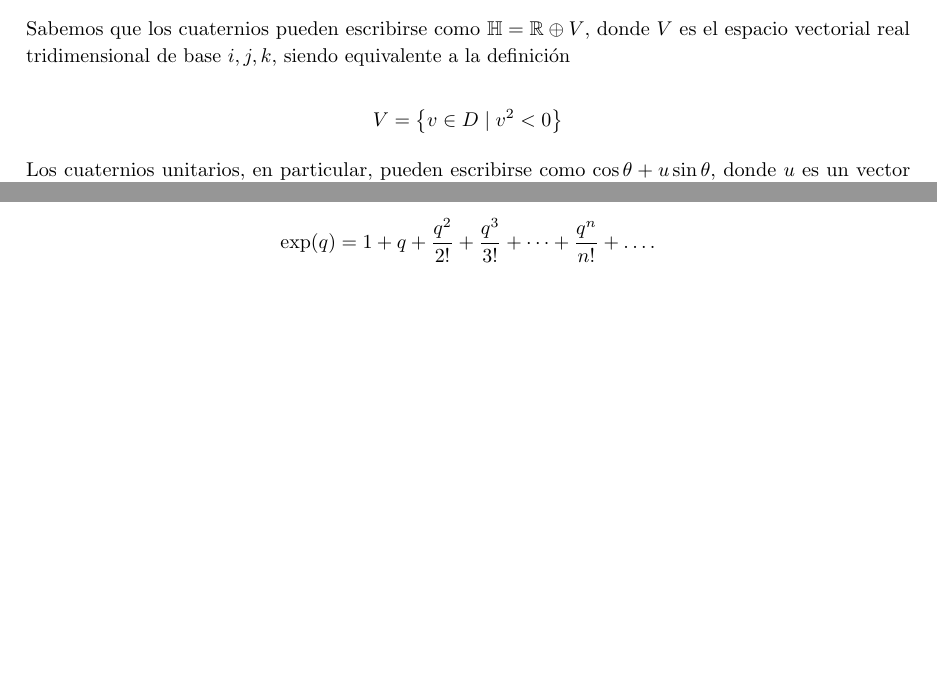
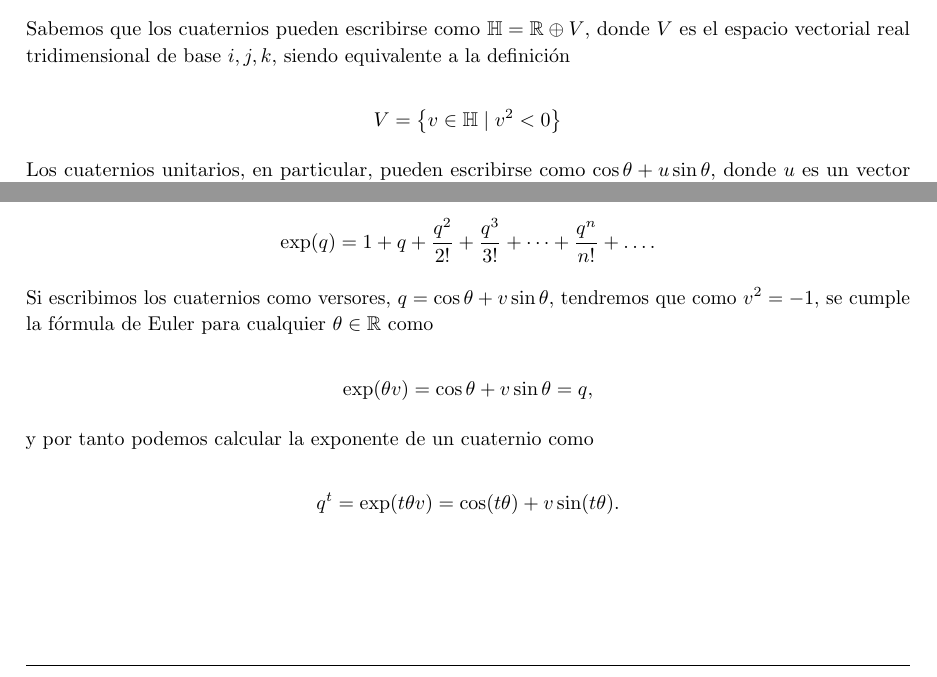
Before and after one commit to M42/representaciones, a LaTeX document (representaciones.tex): two parts of pages 4 and 5 of 6, joined at a grey line, cut so that both start at the same text, the shorter picture padded with empty space. Compiled offline with pdfLaTeX.

Commit message:
Exponenciación de cuaternios

```diff
--- a/representaciones.tex
+++ b/representaciones.tex
@@ -222,7 +222,7 @@ real tridimensional de base $i,j,k$, siendo equivalente a la
 definición
 
 \[
-  V = \left\{ v \in D \mid v^2 < 0 \right\}
+  V = \left\{ v \in \mathbb{H} \mid v^2 < 0 \right\}
 \]
 
 Los cuaternios unitarios, en particular, pueden escribirse como
@@ -304,6 +304,19 @@ esfera tridimensional en $\mathbb{R}^4$.
   \]
 \end{definition}
 
+Si escribimos los cuaternios como versores, $q = \cos \theta + v \sin \theta$, tendremos que
+como $v^2 = -1$, se cumple la fórmula de Euler para cualquier $\theta \in \mathbb{R}$ como
+
+\[
+\exp(\theta v) = \cos \theta + v \sin \theta = q,
+\]
+
+y por tanto podemos calcular la exponente de un cuaternio como
+
+\[
+  q^t = \exp(t \theta v) = \cos (t \theta) + v \sin (t \theta).
+\]
+
 \subsection{Spherical Linear Interpolation (SLERP)}
 El método \textbf{SLERP} (Spherical Lineal Interpolation) permite interpolar
 un punto entre dos orientaciones de manera continua. Dadas dos orientaciones
```
